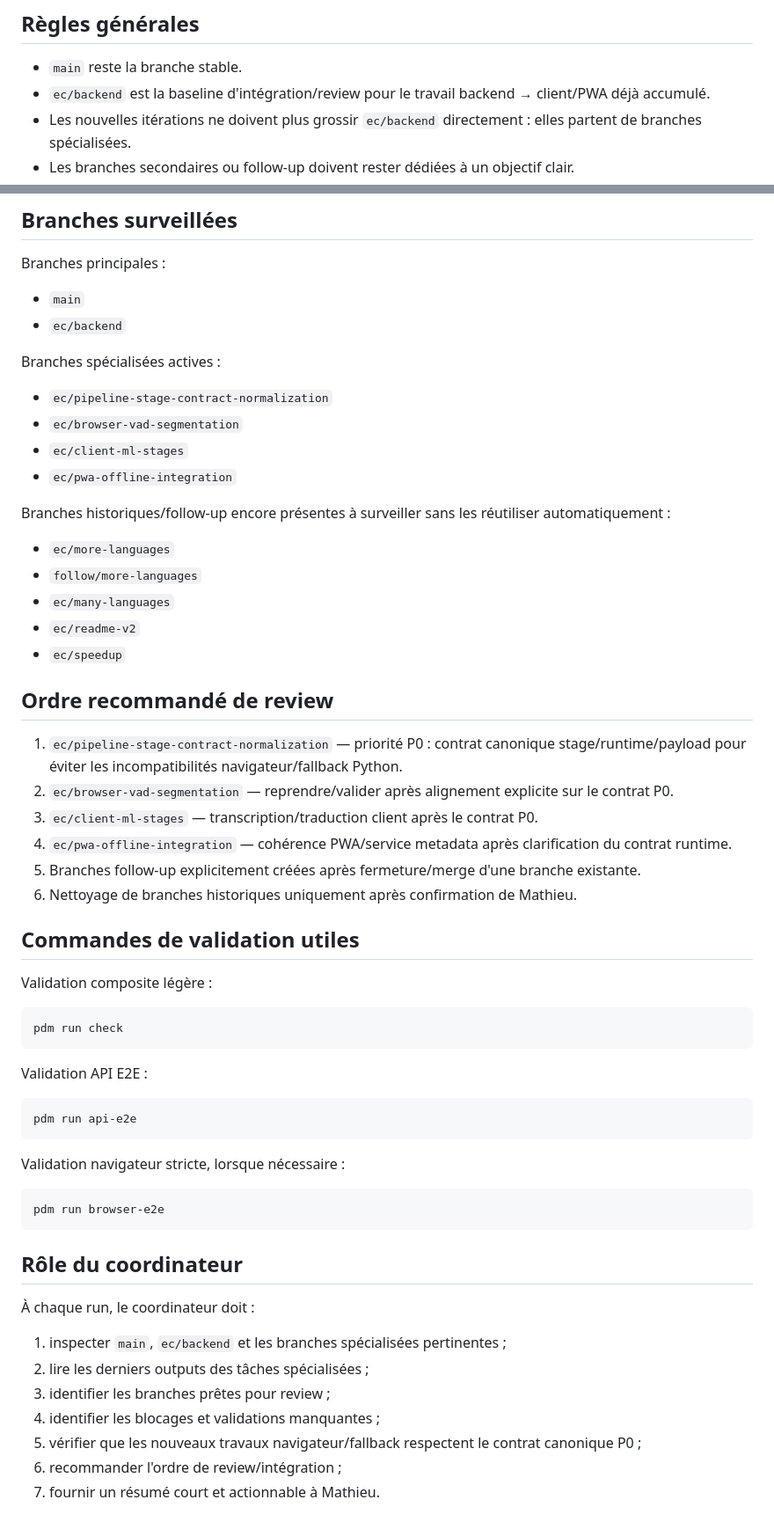
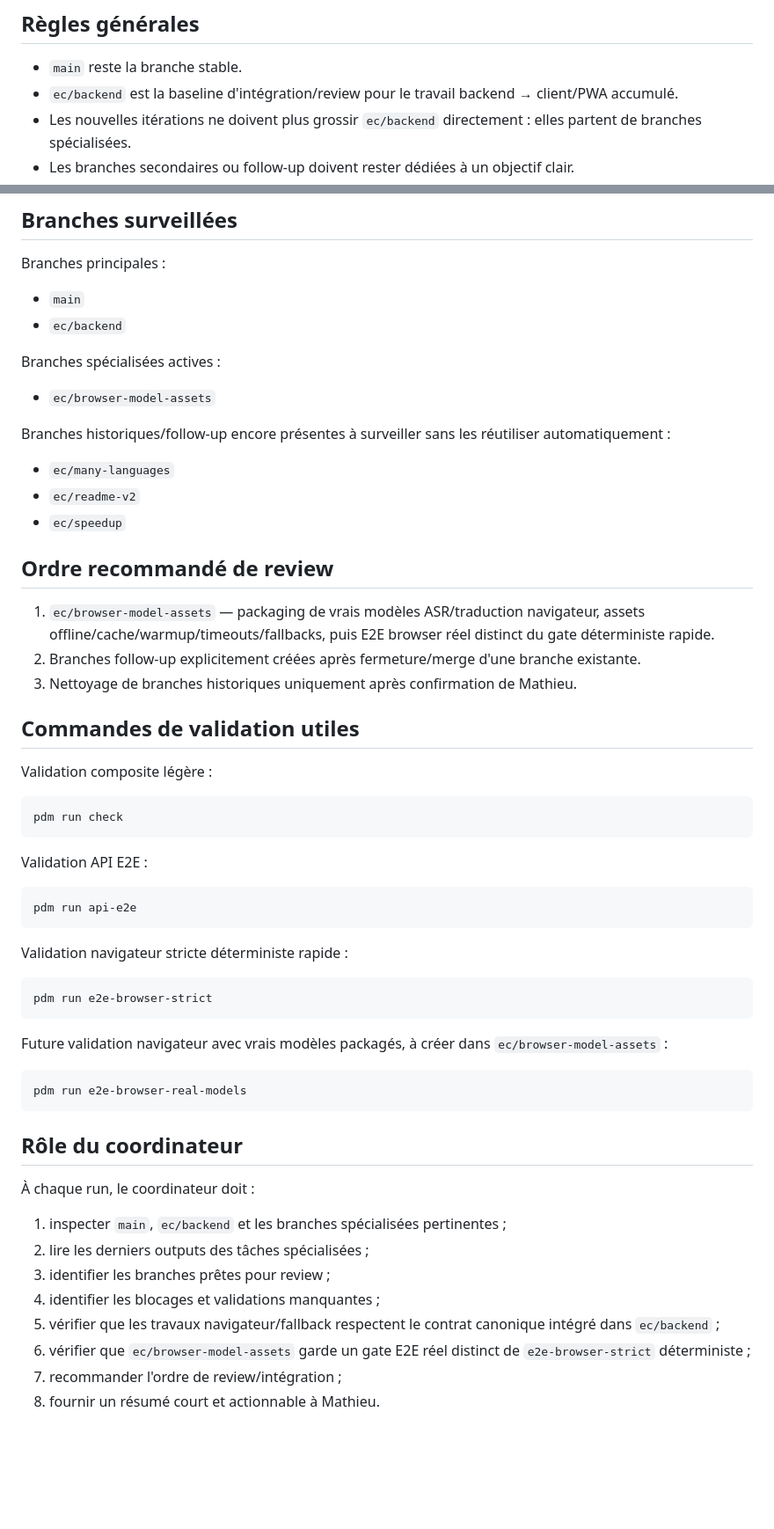
Before and after one commit to mathieu-xy082/xololingua, a Markdown page: docs/automation-plan.md, 2 parts joined by grey strips. Shown at 88% size. Rendered like a GitHub page; blank space fills up the shorter version.

````diff
--- a/docs/automation-plan.md
+++ b/docs/automation-plan.md
@@ -17,7 +17,7 @@ git@gitlab.com:android-app-games/xololingua.git
 ## Règles générales
 
 - `main` reste la branche stable.
-- `ec/backend` est la baseline d'intégration/review pour le travail backend → client/PWA déjà accumulé.
+- `ec/backend` est la baseline d'intégration/review pour le travail backend → client/PWA accumulé.
 - Les nouvelles itérations ne doivent plus grossir `ec/backend` directement : elles partent de branches spécialisées.
 - Les branches secondaires ou follow-up doivent rester dédiées à un objectif clair.
 - Une branche déjà mergée/fermée ne doit pas être réutilisée pour de nouveaux travaux.
@@ -94,27 +98,19 @@ Branches principales :
 
 Branches spécialisées actives :
 
-- `ec/pipeline-stage-contract-normalization`
-- `ec/browser-vad-segmentation`
-- `ec/client-ml-stages`
-- `ec/pwa-offline-integration`
+- `ec/browser-model-assets`
 
 Branches historiques/follow-up encore présentes à surveiller sans les réutiliser automatiquement :
 
-- `ec/more-languages`
-- `follow/more-languages`
 - `ec/many-languages`
 - `ec/readme-v2`
 - `ec/speedup`
 
 ## Ordre recommandé de review
 
-1. `ec/pipeline-stage-contract-normalization` — priorité P0 : contrat canonique stage/runtime/payload pour éviter les incompatibilités navigateur/fallback Python.
-2. `ec/browser-vad-segmentation` — reprendre/valider après alignement explicite sur le contrat P0.
-3. `ec/client-ml-stages` — transcription/traduction client après le contrat P0.
-4. `ec/pwa-offline-integration` — cohérence PWA/service metadata après clarification du contrat runtime.
-5. Branches follow-up explicitement créées après fermeture/merge d'une branche existante.
-6. Nettoyage de branches historiques uniquement après confirmation de Mathieu.
+1. `ec/browser-model-assets` — packaging de vrais modèles ASR/traduction navigateur, assets offline/cache/warmup/timeouts/fallbacks, puis E2E browser réel distinct du gate déterministe rapide.
+2. Branches follow-up explicitement créées après fermeture/merge d'une branche existante.
+3. Nettoyage de branches historiques uniquement après confirmation de Mathieu.
 
 ## Commandes de validation utiles
 
@@ -130,10 +126,16 @@ Validation API E2E :
 pdm run api-e2e
 ```
 
-Validation navigateur stricte, lorsque nécessaire :
+Validation navigateur stricte déterministe rapide :
 
 ```bash
-pdm run browser-e2e
+pdm run e2e-browser-strict
+```
+
+Future validation navigateur avec vrais modèles packagés, à créer dans `ec/browser-model-assets` :
+
+```bash
+pdm run e2e-browser-real-models
 ```
 
 ## Rôle du coordinateur
@@ -144,6 +146,7 @@ pdm run browser-e2e
 2. lire les derniers outputs des tâches spécialisées ;
 3. identifier les branches prêtes pour review ;
 4. identifier les blocages et validations manquantes ;
-5. vérifier que les nouveaux travaux navigateur/fallback respectent le contrat canonique P0 ;
-6. recommander l'ordre de review/intégration ;
-7. fournir un résumé court et actionnable à Mathieu.
+5. vérifier que les travaux navigateur/fallback respectent le contrat canonique intégré dans `ec/backend` ;
+6. vérifier que `ec/browser-model-assets` garde un gate E2E réel distinct de `e2e-browser-strict` déterministe ;
+7. recommander l'ordre de review/intégration ;
+8. fournir un résumé court et actionnable à Mathieu.
````
Also changed, not shown: other parts of docs/automation-plan.md (+17 -13 lines).
